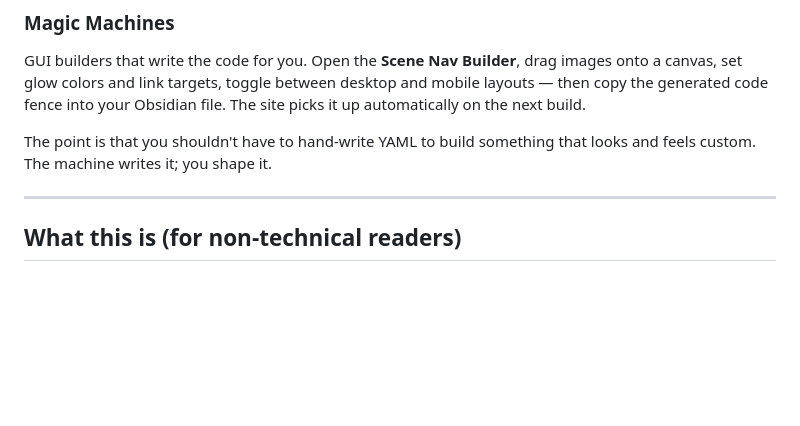
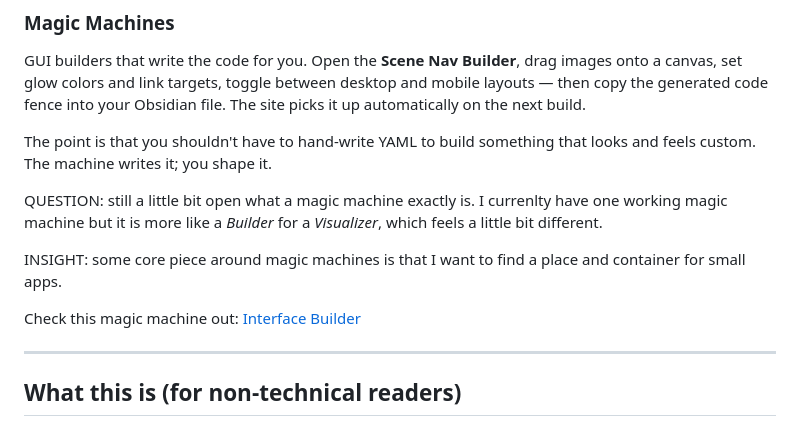
Before and after one commit to LSanten/bloob-haus-webapp, a Markdown page: README.md, the part around the change. Rendered like a GitHub page; blank space fills up the shorter version.

Commit message:
docs(readme): add magic machine notes and scene nav builder link
Co-Authored-By: Claude Sonnet 4.6 <noreply@anthropic.com>

```diff
--- a/README.md
+++ b/README.md
@@ -53,6 +53,12 @@ Current visualizers: interactive link graph, tag cloud, scene navigator.
 GUI builders that write the code for you. Open the **Scene Nav Builder**, drag images onto a canvas, set glow colors and link targets, toggle between desktop and mobile layouts — then copy the generated code fence into your Obsidian file. The site picks it up automatically on the next build.
 
 The point is that you shouldn't have to hand-write YAML to build something that looks and feels custom. The machine writes it; you shape it.
+
+QUESTION: still a little bit open what a magic machine exactly is. I currenlty have one working magic machine but it is more like a *Builder* for a *Visualizer*, which feels a little bit different.
+
+INSIGHT: some core piece around magic machines is that I want to find a place and container for small apps.
+
+Check this magic machine out: [Interface Builder](https://leons.bloob.haus/tools/scene-nav-builder/)
 
 ---
 
```
